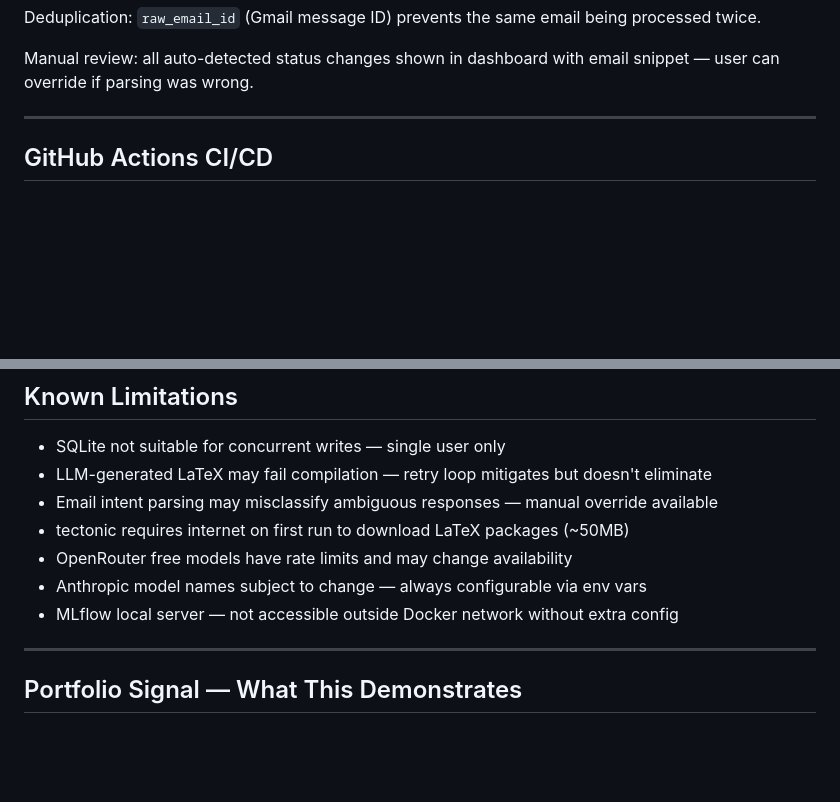
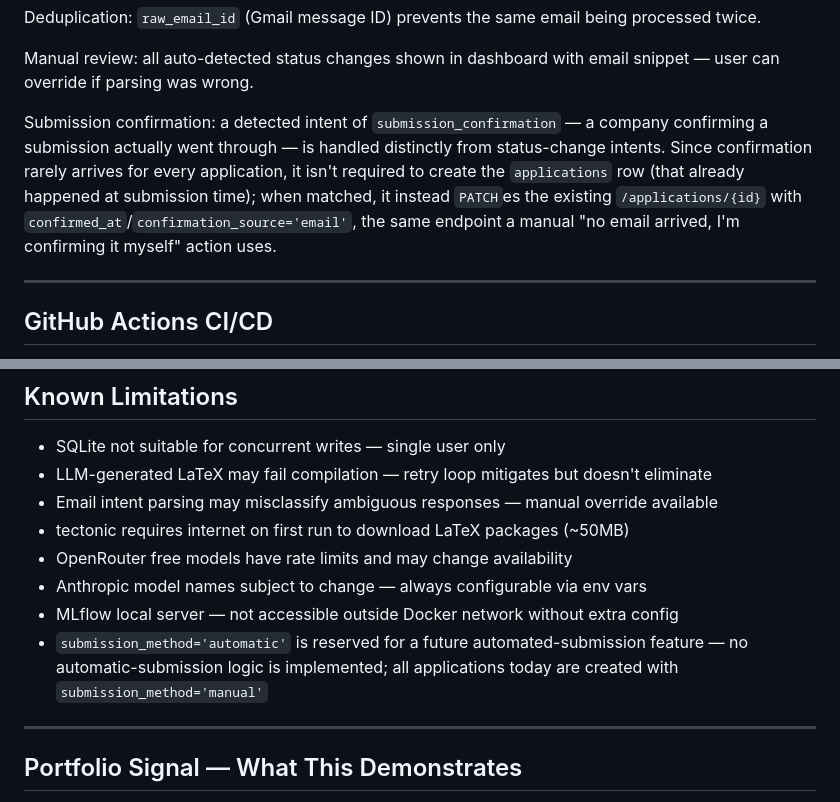
Before and after one commit to priyanshude1/job-application-manager, a Markdown page: CLAUDE.md, 2 parts joined by grey strips. Drawn GitHub-style; blank space fills up the shorter version.

```diff
--- a/CLAUDE.md
+++ b/CLAUDE.md
@@ -238,6 +252,8 @@ Flow:
 Deduplication: `raw_email_id` (Gmail message ID) prevents the same email being processed twice.
 
 Manual review: all auto-detected status changes shown in dashboard with email snippet — user can override if parsing was wrong.
+
+Submission confirmation: a detected intent of `submission_confirmation` — a company confirming a submission actually went through — is handled distinctly from status-change intents. Since confirmation rarely arrives for every application, it isn't required to create the `applications` row (that already happened at submission time); when matched, it instead `PATCH`es the existing `/applications/{id}` with `confirmed_at`/`confirmation_source='email'`, the same endpoint a manual "no email arrived, I'm confirming it myself" action uses.
 
 ---
 
@@ -473,6 +491,9 @@ Total: ~16 days. Buffer for debugging built into each phase estimate.
 - OpenRouter free models have rate limits and may change availability
 - Anthropic model names subject to change — always configurable via env vars
 - MLflow local server — not accessible outside Docker network without extra config
+- `submission_method='automatic'` is reserved for a future automated-submission feature — no
+  automatic-submission logic is implemented; all applications today are created with
+  `submission_method='manual'`
 
 ---
 
```
Also changed, not shown: other parts of CLAUDE.md (+35 -19 lines).
